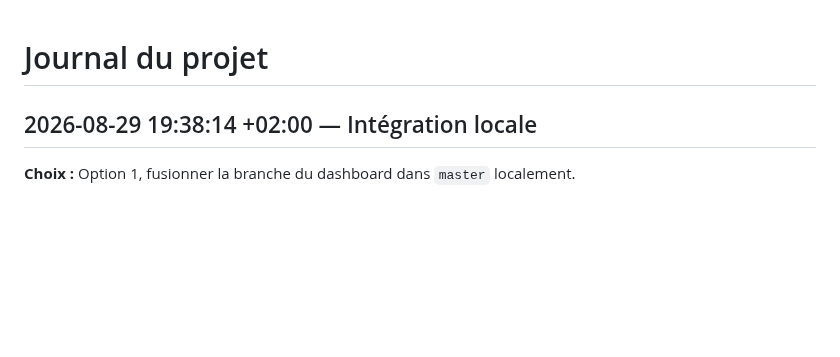
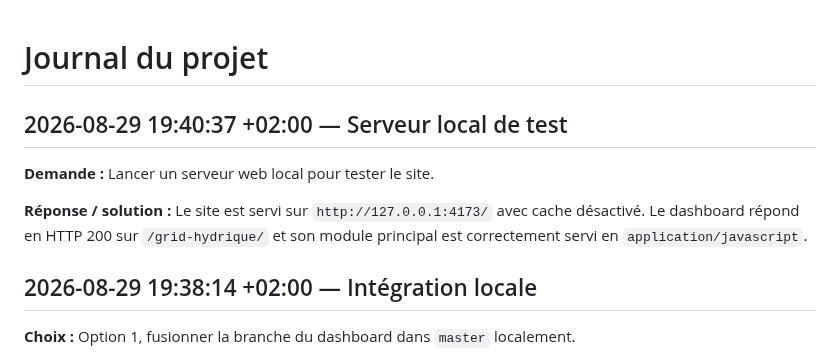
Before and after one commit to Goran-VRBANCIC/alaindusaule.com, a Markdown page: log.md, the part around the change. Rendered like a GitHub page; blank space fills up the shorter version.

Commit message:
docs: record local test server

```diff
--- a/log.md
+++ b/log.md
@@ -1,4 +1,10 @@
 # Journal du projet
+
+## 2026-08-29 19:40:37 +02:00 — Serveur local de test
+
+**Demande :** Lancer un serveur web local pour tester le site.
+
+**Réponse / solution :** Le site est servi sur `http://127.0.0.1:4173/` avec cache désactivé. Le dashboard répond en HTTP 200 sur `/grid-hydrique/` et son module principal est correctement servi en `application/javascript`.
 
 ## 2026-08-29 19:38:14 +02:00 — Intégration locale
 
```
